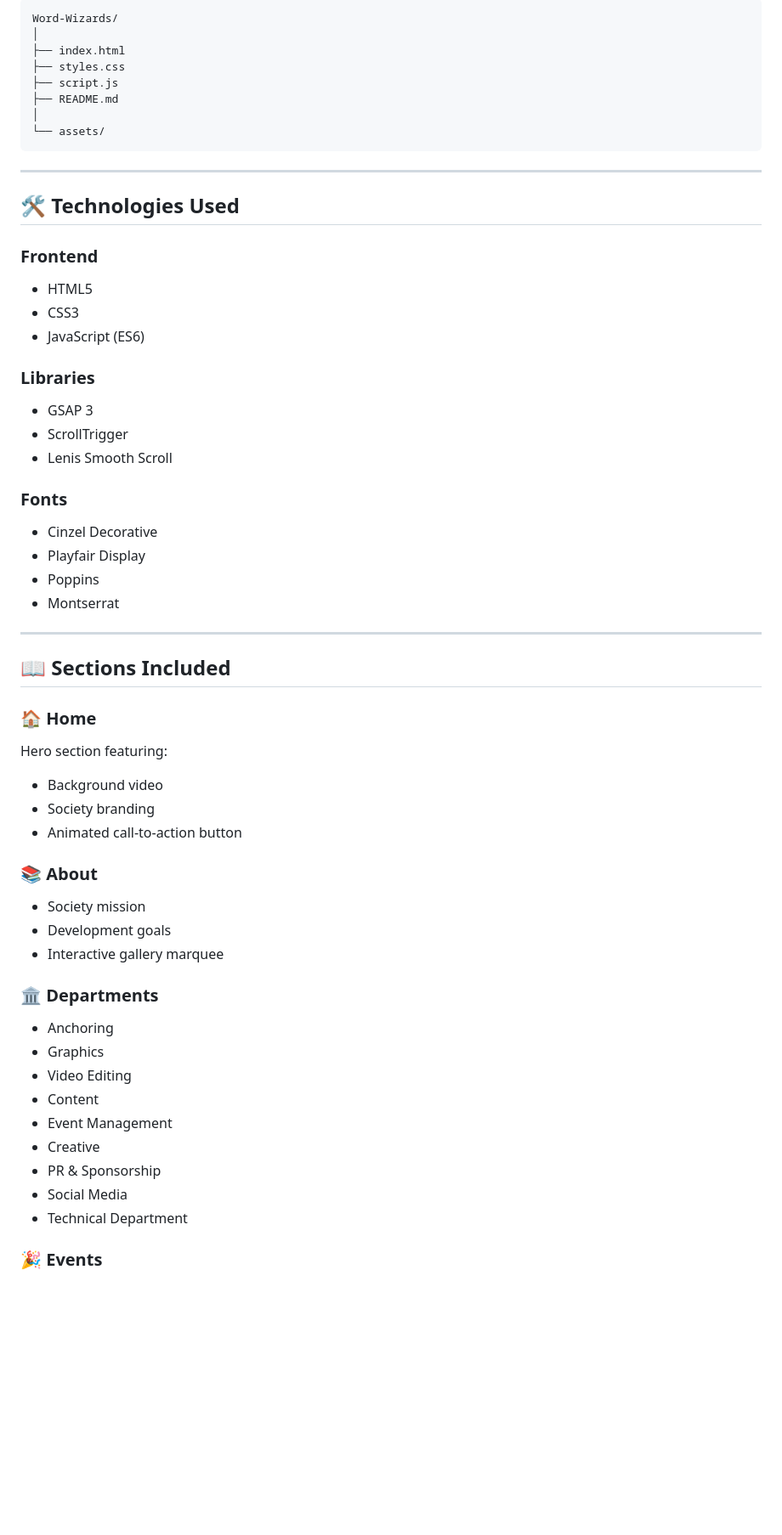
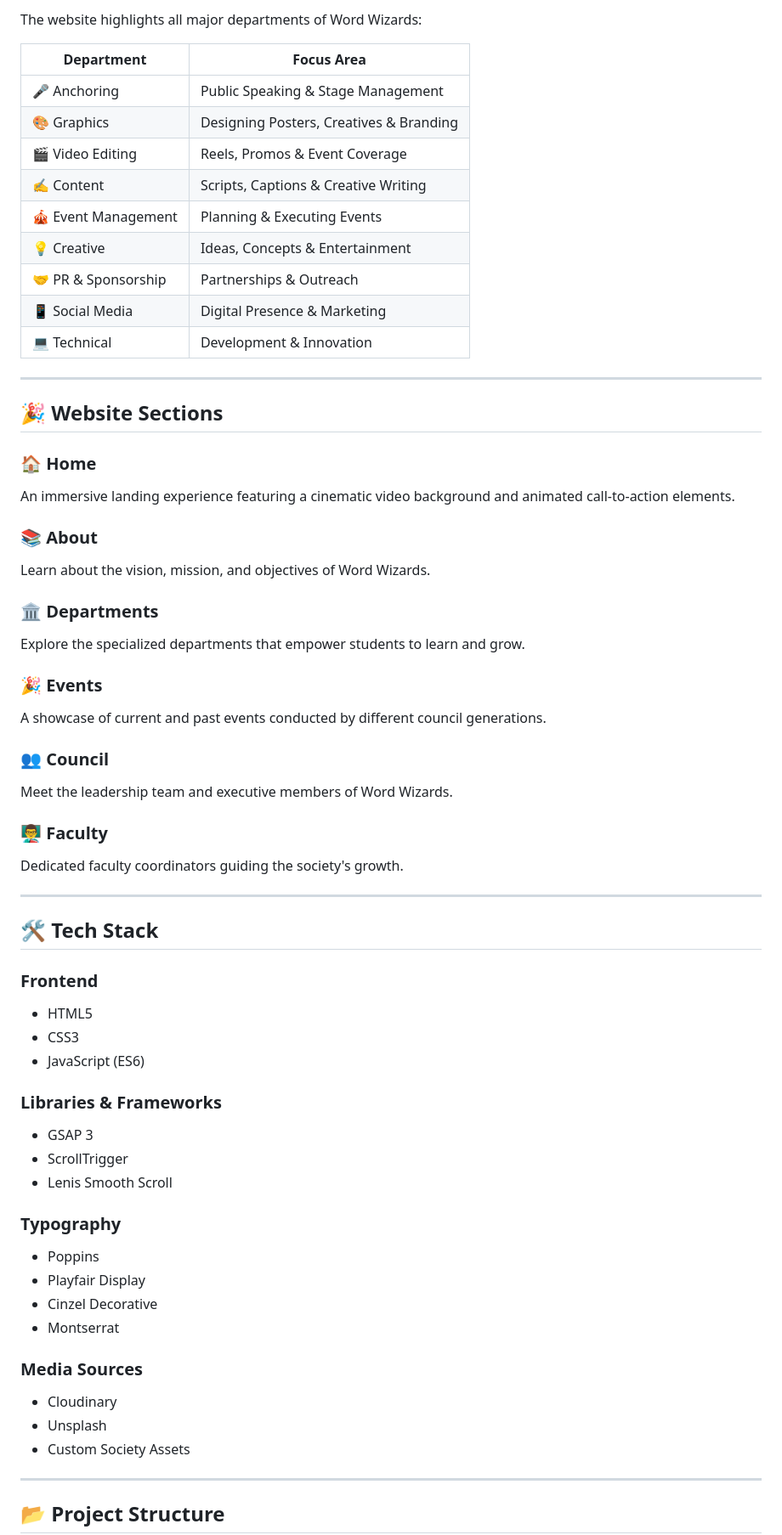
Before and after one commit to shauryaanchalop/Word-Wizards, a Markdown page: README.md, the part around one of its changes. Shown at 85% size. GitHub-like rendering; blank space fills up the shorter version.

````diff
--- a/README.md
+++ b/README.md
@@ -47,18 +81,49 @@ The website showcases the society's vision, departments, events, council members
 
-```text
-Word-Wizards/
-│
-├── index.html
-├── styles.css
-├── script.js
-├── README.md
-│
-└── assets/
-```
+The website highlights all major departments of Word Wizards:
+
+| Department          | Focus Area                              |
+| ------------------- | --------------------------------------- |
+| 🎤 Anchoring        | Public Speaking & Stage Management      |
+| 🎨 Graphics         | Designing Posters, Creatives & Branding |
+| 🎬 Video Editing    | Reels, Promos & Event Coverage          |
+| ✍️ Content          | Scripts, Captions & Creative Writing    |
+| 🎪 Event Management | Planning & Executing Events             |
+| 💡 Creative         | Ideas, Concepts & Entertainment         |
+| 🤝 PR & Sponsorship | Partnerships & Outreach                 |
+| 📱 Social Media     | Digital Presence & Marketing            |
+| 💻 Technical        | Development & Innovation                |
 
 ---
 
-## 🛠 Technologies Used
+## 🎉 Website Sections
+
+### 🏠 Home
+
+An immersive landing experience featuring a cinematic video background and animated call-to-action elements.
+
+### 📚 About
+
+Learn about the vision, mission, and objectives of Word Wizards.
+
+### 🏛 Departments
+
+Explore the specialized departments that empower students to learn and grow.
+
+### 🎉 Events
+
+A showcase of current and past events conducted by different council generations.
+
+### 👥 Council
+
+Meet the leadership team and executive members of Word Wizards.
+
+### 👨‍🏫 Faculty
+
+Dedicated faculty coordinators guiding the society's growth.
+
+---
+
+## 🛠 Tech Stack
 
 ### Frontend
 
@@ -66,48 +131,26 @@ Word-Wizards/
 * CSS3
 * JavaScript (ES6)
 
-### Libraries
+### Libraries & Frameworks
 
 * GSAP 3
 * ScrollTrigger
 * Lenis Smooth Scroll
 
-### Fonts
+### Typography
 
+* Poppins
+* Playfair Display
 * Cinzel Decorative
-* Playfair Display
-* Poppins
 * Montserrat
+
+### Media Sources
+
+* Cloudinary
+* Unsplash
+* Custom Society Assets
 
 ---
 
-## 📖 Sections Included
+## 📂 Project Structure
 
-### 🏠 Home
-
-Hero section featuring:
-
-* Background video
-* Society branding
-* Animated call-to-action button
-
-### 📚 About
-
-* Society mission
-* Development goals
-* Interactive gallery marquee
-
-### 🏛 Departments
-
-* Anchoring
-* Graphics
-* Video Editing
-* Content
-* Event Management
-* Creative
-* PR & Sponsorship
-* Social Media
-* Technical Department
-
-### 🎉 Events
-
````
Also changed, not shown: other parts of README.md (+140 -91 lines).
